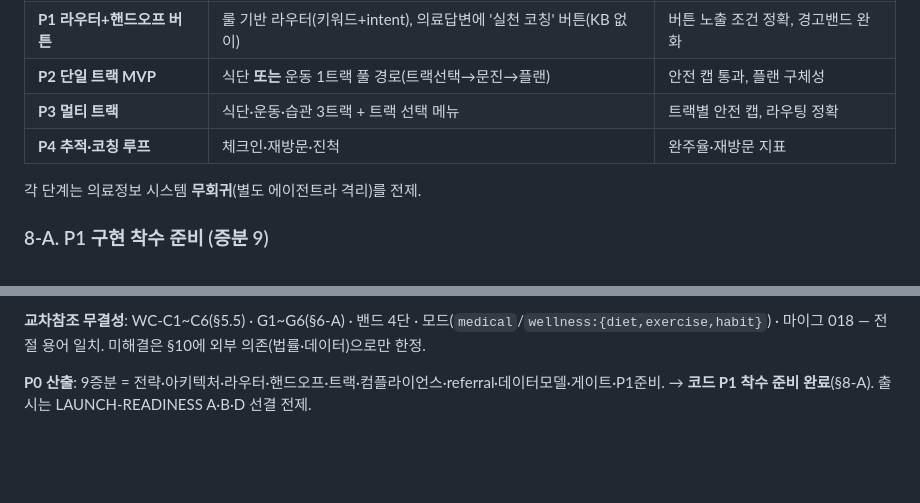
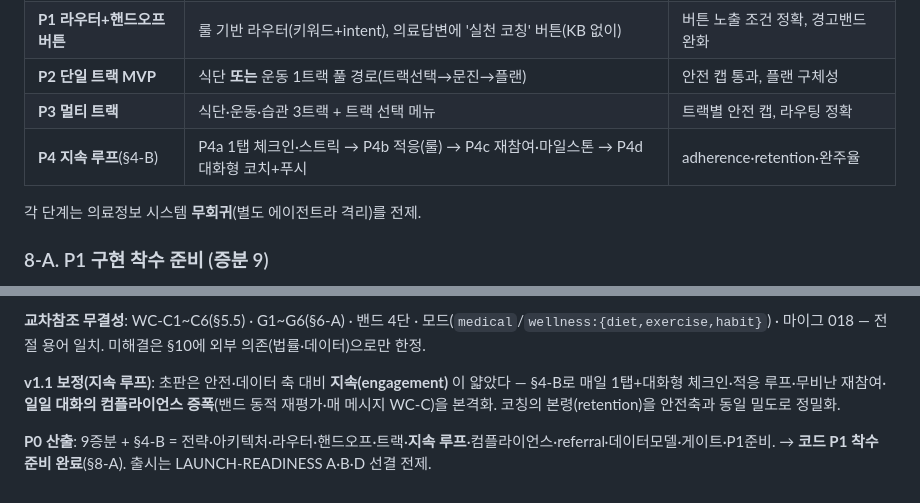
Before and after one commit to 32squared/medical-rag-service, a Markdown page: docs/plan/18-wellness-coaching.md, 2 parts joined by grey strips. Drawn GitHub-style; blank space fills up the shorter version.

```diff
--- a/docs/plan/18-wellness-coaching.md
+++ b/docs/plan/18-wellness-coaching.md
@@ -560,7 +606,7 @@ coaching_checkin
 | **P1 라우터+핸드오프 버튼** | 룰 기반 라우터(키워드+intent), 의료답변에 '실천 코칭' 버튼(KB 없이) | 버튼 노출 조건 정확, 경고밴드 완화 |
 | **P2 단일 트랙 MVP** | 식단 **또는** 운동 1트랙 풀 경로(트랙선택→문진→플랜) | 안전 캡 통과, 플랜 구체성 |
 | **P3 멀티 트랙** | 식단·운동·습관 3트랙 + 트랙 선택 메뉴 | 트랙별 안전 캡, 라우팅 정확 |
-| **P4 추적·코칭 루프** | 체크인·재방문·진척 | 완주율·재방문 지표 |
+| **P4 지속 루프**(§4-B) | P4a 1탭 체크인·스트릭 → P4b 적응(룰) → P4c 재참여·마일스톤 → P4d 대화형 코치+푸시 | adherence·retention·완주율 |
 
 각 단계는 의료정보 시스템 **무회귀**(별도 에이전트라 격리)를 전제.
 
@@ -650,4 +697,6 @@ P0(증분1~9)에서 다수 해결. 잔여는 P1~P2 착수 시 **데이터 확보
 
 **교차참조 무결성**: WC-C1~C6(§5.5) · G1~G6(§6-A) · 밴드 4단 · 모드(`medical`/`wellness:{diet,exercise,habit}`) · 마이그 018 — 전 절 용어 일치. 미해결은 §10에 외부 의존(법률·데이터)으로만 한정.
 
-**P0 산출**: 9증분 = 전략·아키텍처·라우터·핸드오프·트랙·컴플라이언스·referral·데이터모델·게이트·P1준비. → **코드 P1 착수 준비 완료**(§8-A). 출시는 LAUNCH-READINESS A·B·D 선결 전제.
+**v1.1 보정(지속 루프)**: 초판은 안전·데이터 축 대비 **지속(engagement)** 이 얇았다 — §4-B로 매일 1탭+대화형 체크인·적응 루프·무비난 재참여·**일일 대화의 컴플라이언스 증폭**(밴드 동적 재평가·매 메시지 WC-C)을 본격화. 코칭의 본령(retention)을 안전축과 동일 밀도로 정밀화.
+
+**P0 산출**: 9증분 + §4-B = 전략·아키텍처·라우터·핸드오프·트랙·**지속 루프**·컴플라이언스·referral·데이터모델·게이트·P1준비. → **코드 P1 착수 준비 완료**(§8-A). 출시는 LAUNCH-READINESS A·B·D 선결 전제.
```
Also changed, not shown: other parts of docs/plan/18-wellness-coaching.md (+54 -7 lines).
